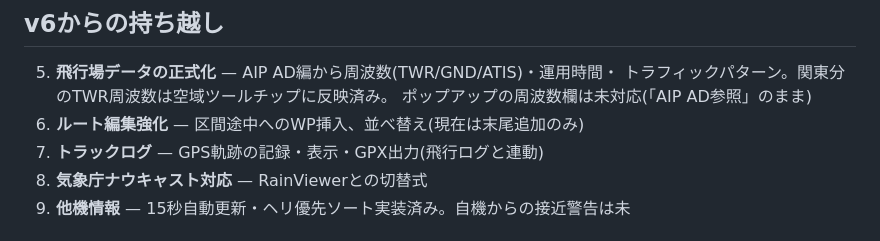
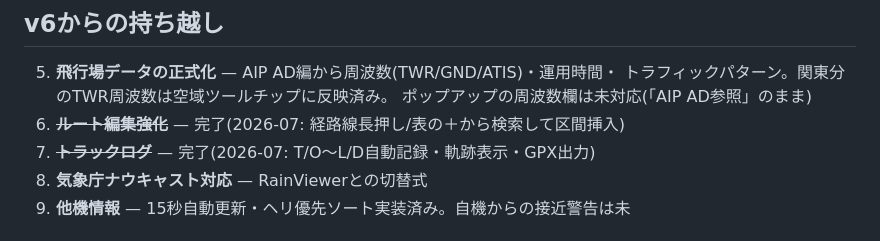
Before and after one commit to yasuokun-pro/heli-nav-pwa, a Markdown page: BACKLOG.md, the part around the change. Drawn GitHub-style.

Commit message:
BACKLOG: ルート編集強化・トラックログを完了に更新
Co-Authored-By: Claude Opus 5 <noreply@anthropic.com>

```diff
--- a/BACKLOG.md
+++ b/BACKLOG.md
@@ -30,8 +30,8 @@ CLAUDE.mdから分離した「進行中・未着手タスク」。着手する
 5. **飛行場データの正式化** — AIP AD編から周波数(TWR/GND/ATIS)・運用時間・
    トラフィックパターン。関東分のTWR周波数は空域ツールチップに反映済み。
    ポップアップの周波数欄は未対応(「AIP AD参照」のまま)
-6. **ルート編集強化** — 区間途中へのWP挿入、並べ替え(現在は末尾追加のみ)
-7. **トラックログ** — GPS軌跡の記録・表示・GPX出力(飛行ログと連動)
+6. ~~**ルート編集強化**~~ — 完了(2026-07: 経路線長押し/表の＋から検索して区間挿入)
+7. ~~**トラックログ**~~ — 完了(2026-07: T/O〜L/D自動記録・軌跡表示・GPX出力)
 8. **気象庁ナウキャスト対応** — RainViewerとの切替式
 9. **他機情報** — 15秒自動更新・ヘリ優先ソート実装済み。自機からの接近警告は未
 
```
